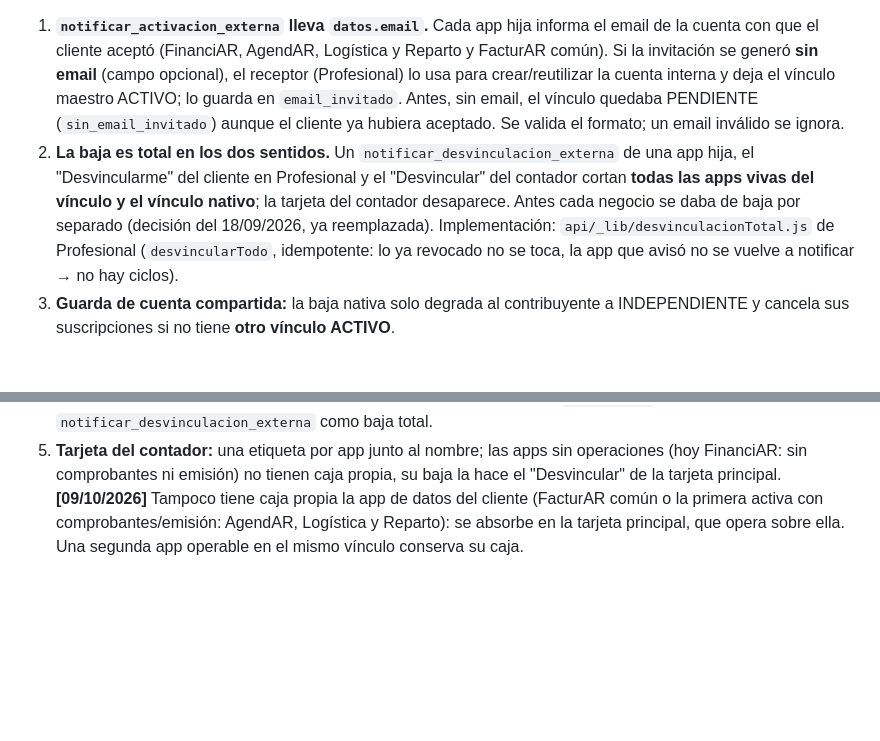
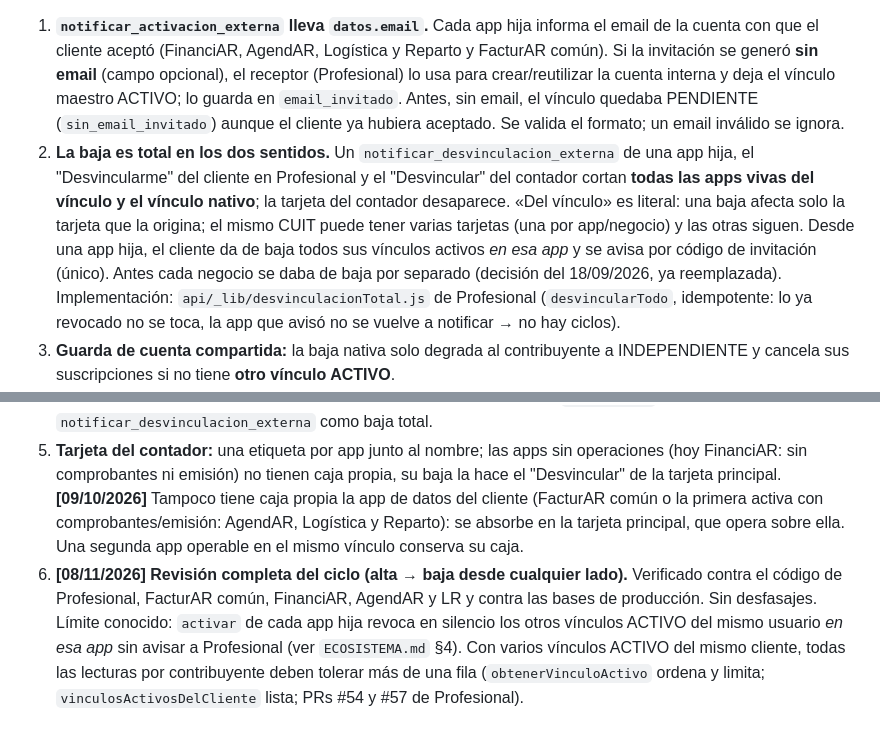
Before and after one commit to tustylovt-ui/Integra-AR, a Markdown page: PROTOCOLO_VINCULO_CONTADOR.md, 2 parts joined by grey strips. Rendered like a GitHub page; blank space fills up the shorter version.

```diff
--- a/PROTOCOLO_VINCULO_CONTADOR.md
+++ b/PROTOCOLO_VINCULO_CONTADOR.md
@@ -441,8 +441,9 @@ contrato que las 3 apps deben cumplir, no una nota de una sesión.*
 Cambios de comportamiento acordados con el dueño y probados en producción con FinanciAR (ver también `ECOSISTEMA.md` §4):
 
 1. **`notificar_activacion_externa` lleva `datos.email`.** Cada app hija informa el email de la cuenta con que el cliente aceptó (FinanciAR, AgendAR, Logística y Reparto y FacturAR común). Si la invitación se generó **sin email** (campo opcional), el receptor (Profesional) lo usa para crear/reutilizar la cuenta interna y deja el vínculo maestro ACTIVO; lo guarda en `email_invitado`. Antes, sin email, el vínculo quedaba PENDIENTE (`sin_email_invitado`) aunque el cliente ya hubiera aceptado. Se valida el formato; un email inválido se ignora.
-2. **La baja es total en los dos sentidos.** Un `notificar_desvinculacion_externa` de una app hija, el "Desvincularme" del cliente en Profesional y el "Desvincular" del contador cortan **todas las apps vivas del vínculo y el vínculo nativo**; la tarjeta del contador desaparece. Antes cada negocio se daba de baja por separado (decisión del 18/09/2026, ya reemplazada). Implementación: `api/_lib/desvinculacionTotal.js` de Profesional (`desvincularTodo`, idempotente: lo ya revocado no se toca, la app que avisó no se vuelve a notificar → no hay ciclos).
+2. **La baja es total en los dos sentidos.** Un `notificar_desvinculacion_externa` de una app hija, el "Desvincularme" del cliente en Profesional y el "Desvincular" del contador cortan **todas las apps vivas del vínculo y el vínculo nativo**; la tarjeta del contador desaparece. «Del vínculo» es literal: una baja afecta solo la tarjeta que la origina; el mismo CUIT puede tener varias tarjetas (una por app/negocio) y las otras siguen. Desde una app hija, el cliente da de baja todos sus vínculos activos *en esa app* y se avisa por código de invitación (único). Antes cada negocio se daba de baja por separado (decisión del 18/09/2026, ya reemplazada). Implementación: `api/_lib/desvinculacionTotal.js` de Profesional (`desvincularTodo`, idempotente: lo ya revocado no se toca, la app que avisó no se vuelve a notificar → no hay ciclos).
 3. **Guarda de cuenta compartida:** la baja nativa solo degrada al contribuyente a INDEPENDIENTE y cancela sus suscripciones si no tiene **otro vínculo ACTIVO**.
 4. **[09/10/2026] `datos` fiscales en la activación:** además de `datos.email`, las apps hijas informan `cuit` (11 dígitos), `razon_social`, `nombre_fantasia` (opcional) y `tipo_contribuyente` (`MONOTRIBUTISTA` / `RESPONSABLE_INSCRIPTO` / `EXENTO`). Sin ellos la cuenta interna nace con CUIT `PENDIENTE` y la tarjeta del contador no muestra el botón ARCA. Profesional los completa solo si el cliente sigue con valores de relleno (`completarDatosDeRelleno`). Ya lo hacen FacturAR común, AgendAR, LR y FinanciAR (esta última desde el 09/10/2026, PR #27; verificado por tests, no hay aún un cliente de FinanciAR sin ficha previa para una prueba concluyente en producción).
 4b. **Pendiente para apps nuevas:** enviar `datos.email` en la activación y tratar `notificar_desvinculacion_externa` como baja total.
 5. **Tarjeta del contador:** una etiqueta por app junto al nombre; las apps sin operaciones (hoy FinanciAR: sin comprobantes ni emisión) no tienen caja propia, su baja la hace el "Desvincular" de la tarjeta principal. **[09/10/2026]** Tampoco tiene caja propia la app de datos del cliente (FacturAR común o la primera activa con comprobantes/emisión: AgendAR, Logística y Reparto): se absorbe en la tarjeta principal, que opera sobre ella. Una segunda app operable en el mismo vínculo conserva su caja.
+6. **[08/11/2026] Revisión completa del ciclo (alta → baja desde cualquier lado).** Verificado contra el código de Profesional, FacturAR común, FinanciAR, AgendAR y LR y contra las bases de producción. Sin desfasajes. Límite conocido: `activar` de cada app hija revoca en silencio los otros vínculos ACTIVO del mismo usuario *en esa app* sin avisar a Profesional (ver `ECOSISTEMA.md` §4). Con varios vínculos ACTIVO del mismo cliente, todas las lecturas por contribuyente deben tolerar más de una fila (`obtenerVinculoActivo` ordena y limita; `vinculosActivosDelCliente` lista; PRs #54 y #57 de Profesional).
```
Also changed, not shown: ECOSISTEMA.md (+4 -3 lines).
